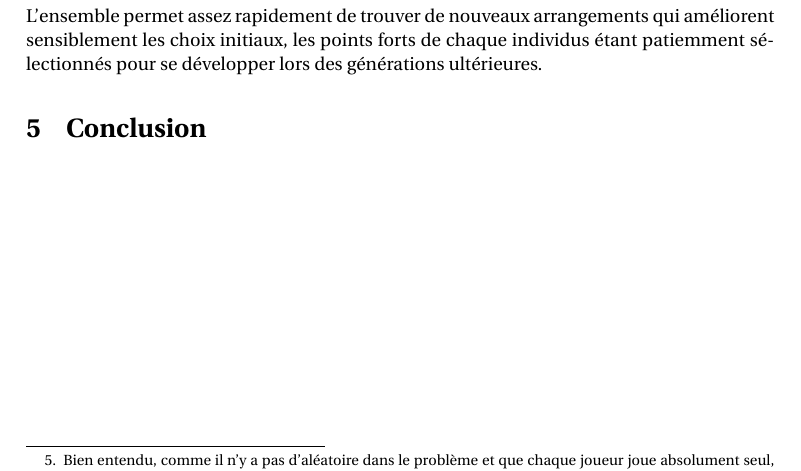
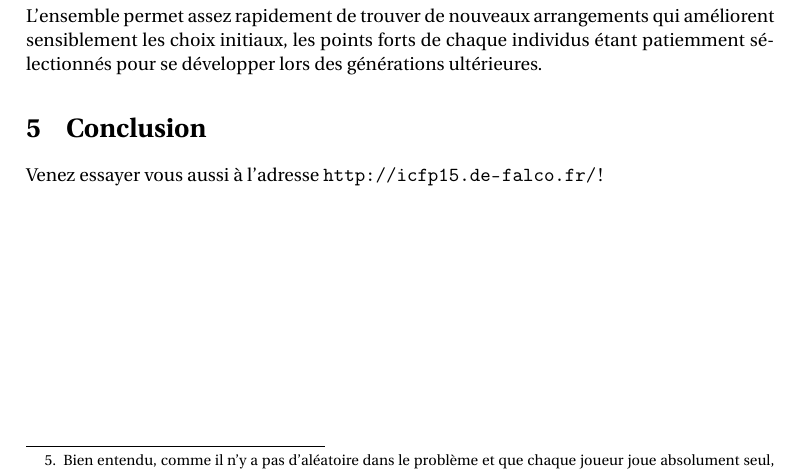
Before and after one commit to jjfPCSI1/BV_icfp15, a LaTeX book (main.tex, which reads tex_files/conclusion.tex): part of page 8 of 8, cut so that both start at the same text. Compiled offline with pdfLaTeX; the source files are stored in an older character set and shown here as Unicode; a LaTeX package or settings file that is missing is left out; an older LaTeX class or package is replaced by its successor.

Commit message:
Une idée pour la conclusion

```diff
--- a/tex_files/conclusion.tex
+++ b/tex_files/conclusion.tex
@@ -1 +1,4 @@
 \section{Conclusion}
+
+
+Venez essayer vous aussi à l'adresse \url{http://icfp15.de-falco.fr/} !
```
